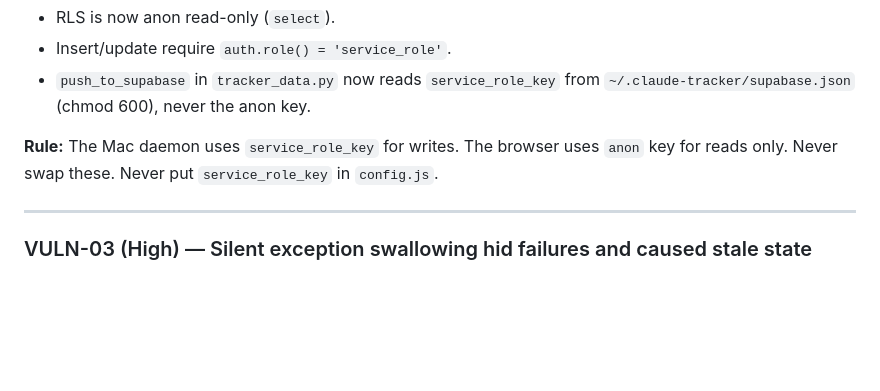
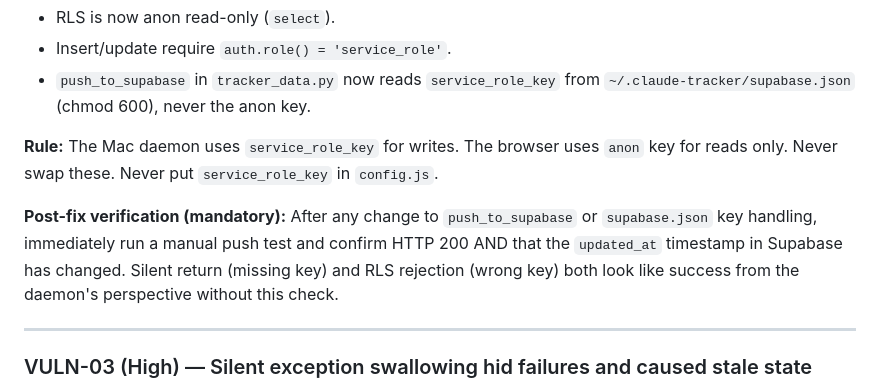
Before and after one commit to Sakthimpr/claude-codex-tracker, a Markdown page: CLAUDE.md, the part around the change. GitHub-like rendering; blank space fills up the shorter version.

Commit message:
Add post-fix verification step to VULN-02 — catch silent key-missing failures
Co-Authored-By: Claude Sonnet 4.6 <noreply@anthropic.com>

```diff
--- a/CLAUDE.md
+++ b/CLAUDE.md
@@ -52,6 +52,8 @@ Menu bar app (Swift + Python) that shows Claude and Codex usage side-by-side.
 
 **Rule:** The Mac daemon uses `service_role_key` for writes. The browser uses `anon` key for reads only. Never swap these. Never put `service_role_key` in `config.js`.
 
+**Post-fix verification (mandatory):** After any change to `push_to_supabase` or `supabase.json` key handling, immediately run a manual push test and confirm HTTP 200 AND that the `updated_at` timestamp in Supabase has changed. Silent return (missing key) and RLS rejection (wrong key) both look like success from the daemon's perspective without this check.
+
 ---
 
 ### VULN-03 (High) — Silent exception swallowing hid failures and caused stale state
```
